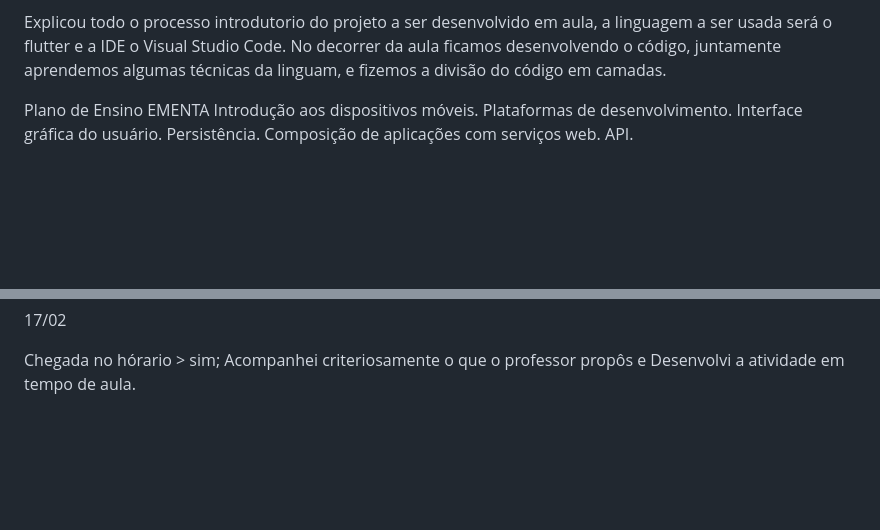
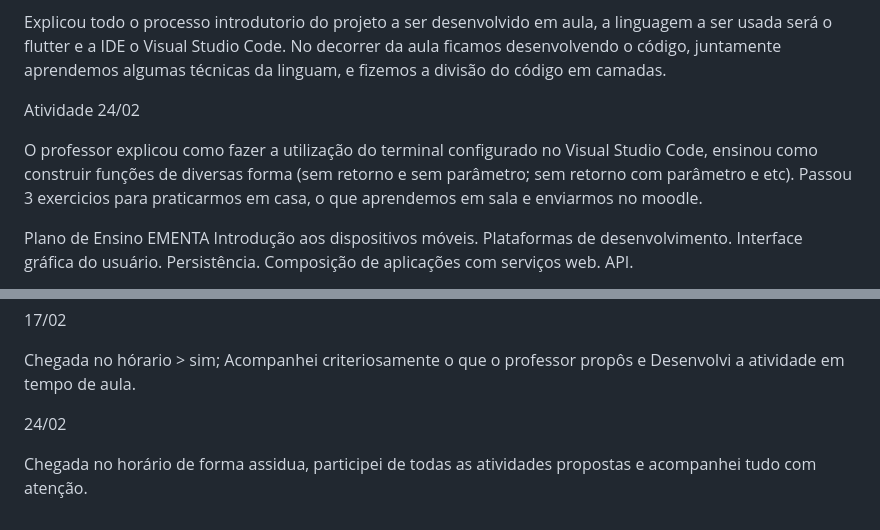
Before and after one commit to Marcossfel/Desenvolvimento-Dispositivos-Moveis, a Markdown page: README.md, 2 parts joined by grey strips. GitHub-like rendering; blank space fills up the shorter version.

Commit message:
Update README.md
Diário de aula do dia 24/02

```diff
--- a/README.md
+++ b/README.md
@@ -18,6 +18,11 @@ Atividade 10/02
 Atividade 17/02
 
 Explicou todo o processo introdutorio do projeto a ser desenvolvido em aula, a linguagem a ser usada será o flutter e a IDE o Visual Studio Code. No decorrer da aula ficamos desenvolvendo o código, juntamente aprendemos algumas técnicas da linguam, e fizemos a divisão do código em camadas.
+
+Atividade 24/02
+
+O professor explicou como fazer a utilização do terminal configurado no Visual Studio Code, ensinou como construir funções de diversas forma (sem retorno e sem parâmetro; sem retorno com parâmetro e etc).
+Passou 3 exercicios para praticarmos em casa, o que aprendemos em sala e enviarmos no moodle.
 
 Plano de Ensino
 EMENTA Introdução aos dispositivos móveis. Plataformas de desenvolvimento. Interface gráfica do usuário. Persistência. Composição de aplicações com serviços web. API.
@@ -55,3 +60,7 @@ Chegada no hórario > sim; Interesse > desenvolvimento dessa área para armazena
 17/02
 
 Chegada no hórario > sim; Acompanhei criteriosamente o que o professor propôs e Desenvolvi a atividade em tempo de aula.
+
+24/02
+
+Chegada no horário de forma assidua, participei de todas as atividades propostas e acompanhei tudo com atenção.
```
